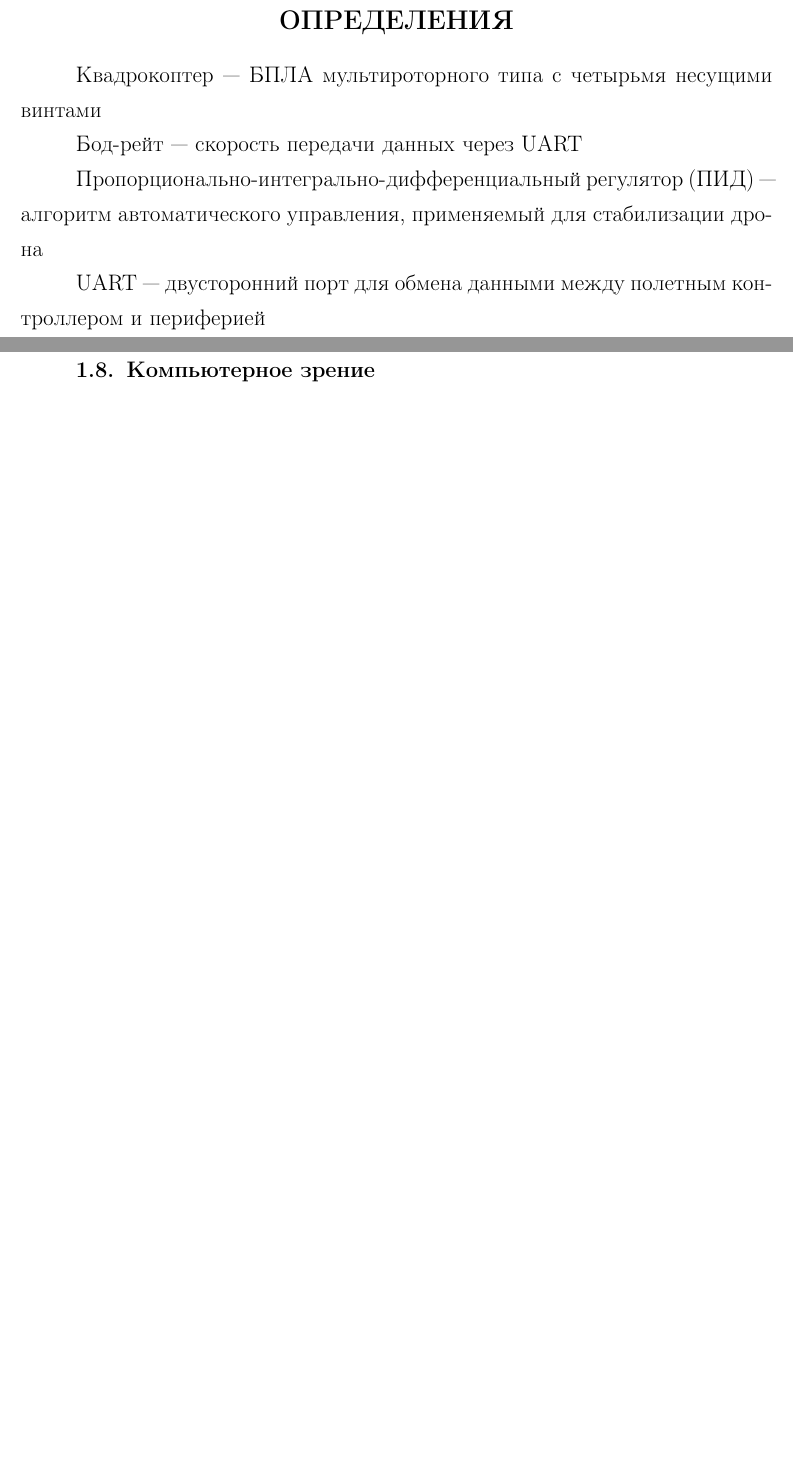
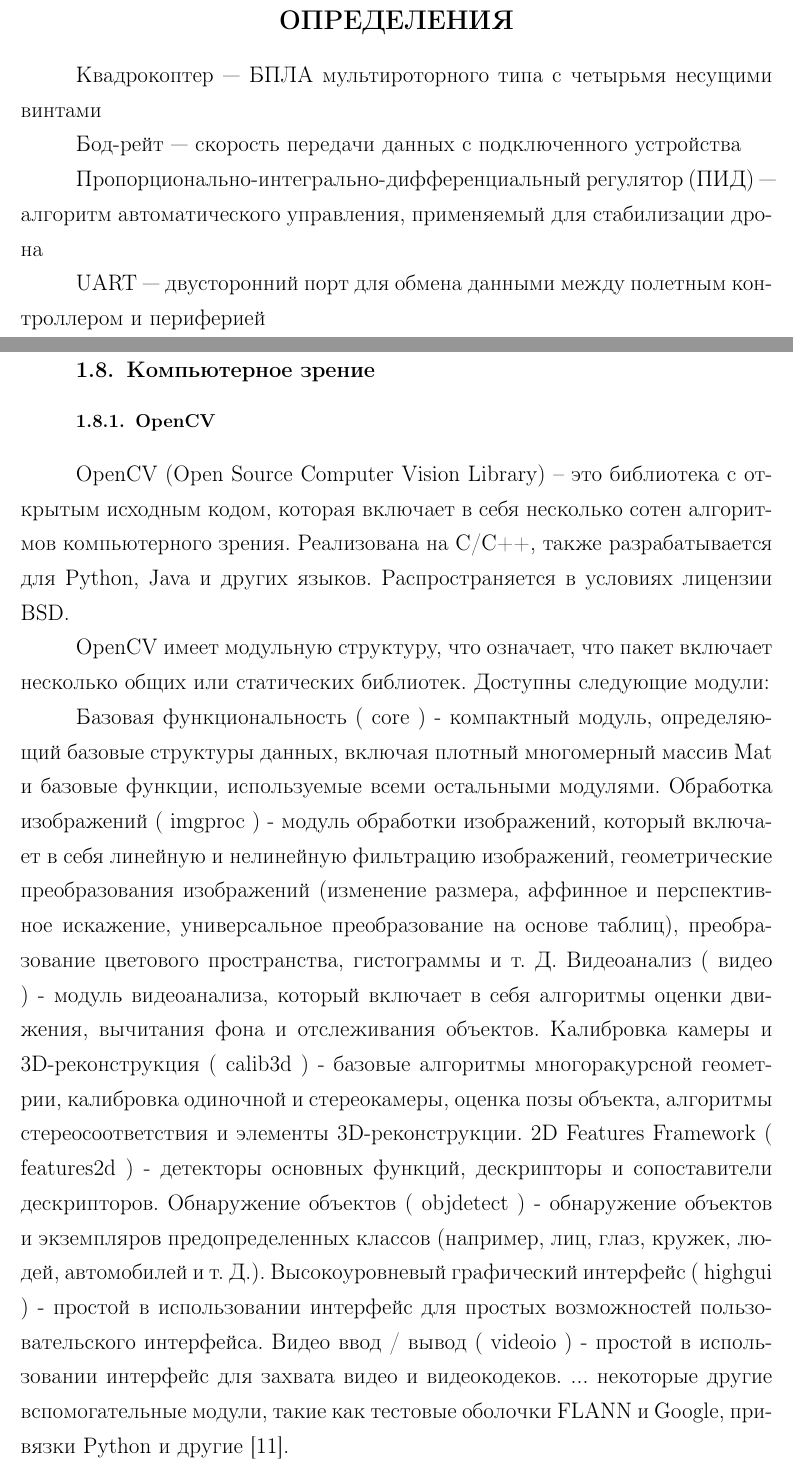
Before and after one commit to mituritsyn/FQW, a LaTeX document (QW/Petrenko_BAK_vkr.tex, which reads QW/part1.tex): two parts of pages 3 and 26 of 52 before the commit and two parts of pages 3 and 26 of 53 after it, joined at a grey line, cut so that both start at the same text, the shorter picture padded with empty space. Compiled offline with pdfLaTeX.

Commit message:
some changes

```diff
--- a/QW/Petrenko_BAK_vkr.tex
+++ b/QW/Petrenko_BAK_vkr.tex
@@ -148,7 +148,7 @@
 
 Квадрокоптер --- БПЛА мультироторного типа с четырьмя несущими винтами
 
-Бод-рейт --- скорость передачи данных через UART
+Бод-рейт --- скорость передачи данных с подключенного устройства
 
 Пропорционально-интегрально-дифференциальный регулятор (ПИД) --- алгоритм автоматического управления, применяемый для стабилизации дрона
 
--- a/QW/part1.tex
+++ b/QW/part1.tex
@@ -365,8 +365,22 @@ MAVROS подписывается на определенные ROS-топики
 
 \subsection{Компьютерное зрение}
 
+\subsubsection{OpenCV}
+OpenCV (Open Source Computer Vision Library) -- это библиотека с открытым исходным кодом, которая включает в себя несколько сотен алгоритмов компьютерного зрения. Реализована на C/C++, также разрабатывается для Python, Java и других языков. Распространяется в условиях лицензии BSD.
+
+OpenCV имеет модульную структуру, что означает, что пакет включает несколько общих или статических библиотек. Доступны следующие модули:
+
+Базовая функциональность ( core ) - компактный модуль, определяющий базовые структуры данных, включая плотный многомерный массив Mat и базовые функции, используемые всеми остальными модулями.
+Обработка изображений ( imgproc ) - модуль обработки изображений, который включает в себя линейную и нелинейную фильтрацию изображений, геометрические преобразования изображений (изменение размера, аффинное и перспективное искажение, универсальное преобразование на основе таблиц), преобразование цветового пространства, гистограммы и т. Д.
+Видеоанализ ( видео ) - модуль видеоанализа, который включает в себя алгоритмы оценки движения, вычитания фона и отслеживания объектов.
+Калибровка камеры и 3D-реконструкция ( calib3d ) - базовые алгоритмы многоракурсной геометрии, калибровка одиночной и стереокамеры, оценка позы объекта, алгоритмы стереосоответствия и элементы 3D-реконструкции.
+2D Features Framework ( features2d ) - детекторы основных функций, дескрипторы и сопоставители дескрипторов.
+Обнаружение объектов ( objdetect ) - обнаружение объектов и экземпляров предопределенных классов (например, лиц, глаз, кружек, людей, автомобилей и т. Д.).
+Высокоуровневый графический интерфейс ( highgui ) - простой в использовании интерфейс для простых возможностей пользовательского интерфейса.
+Видео ввод / вывод ( videoio ) - простой в использовании интерфейс для захвата видео и видеокодеков.
+... некоторые другие вспомогательные модули, такие как тестовые оболочки FLANN и Google, привязки Python и другие \cite{opencv}.
+
 \subsubsection{ArUco маркеры}
-
 Первое сообщение о маркерах ArUco появилось в 2014 году в работе S.Garrido-Jurado с соавторами «Automatic generation and detection of highly reliable fiducial markers under occlusion», что на русском звучит как «Автоматическая генерация и высоконадежное обнаружение фидуциальных маркеров при окклюзии».
 Окклюзия (англ. occlusion от лат. occlusio «сокрытие») — термин, который указывает на какое-либо состояние, которое обычно открыто, а в определённый момент времени полностью закрыто.
 Фидуциальный маркер или фидуциал — это объект, помещенный в поле зрения системы визуализации, который появляется в полученном изображении, для использования в качестве точки отсчета или меры. Это может быть либо что-то, помещенное в / или на предмет изображения, либо метка или набор меток в сетке оптического прибора.
```
Also changed, not shown: QW/part2.tex (+4 -4 lines), QW/part1.tex (4 more changed lines).
